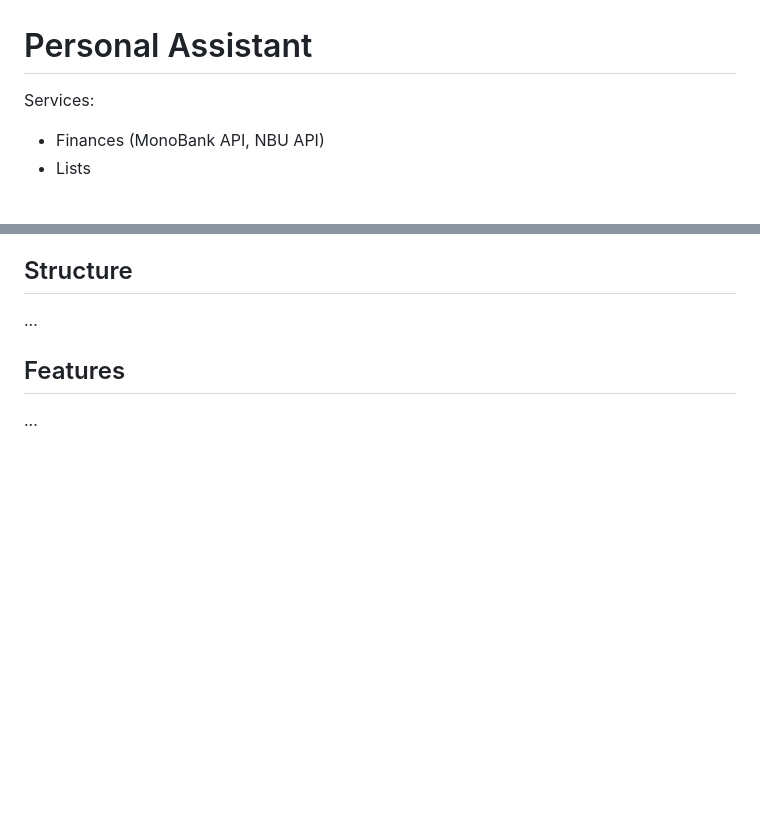
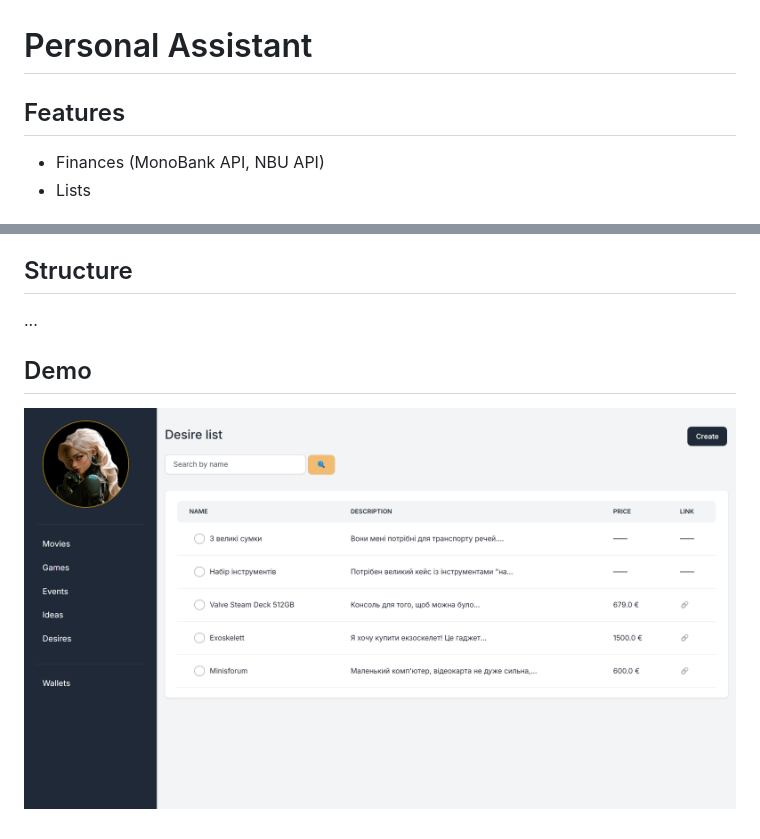
Before and after one commit to netherhouse/Afina, a Markdown page: README.md, 2 parts joined by grey strips. Drawn GitHub-style; pictures changed too: demo/Screenshot.png (added); blank space fills up the shorter version.

```diff
--- a/README.md
+++ b/README.md
@@ -1,6 +1,6 @@
 # Personal Assistant
 
-Services:
+## Features
 - Finances (MonoBank API, NBU API)
 - Lists
 
@@ -40,6 +40,5 @@ Lists service will be available at http://127.0.0.1:8000/
 
 ...
 
-## Features
-
-...
+## Demo
+![Screenshot.png](demo%2FScreenshot.png)
```
